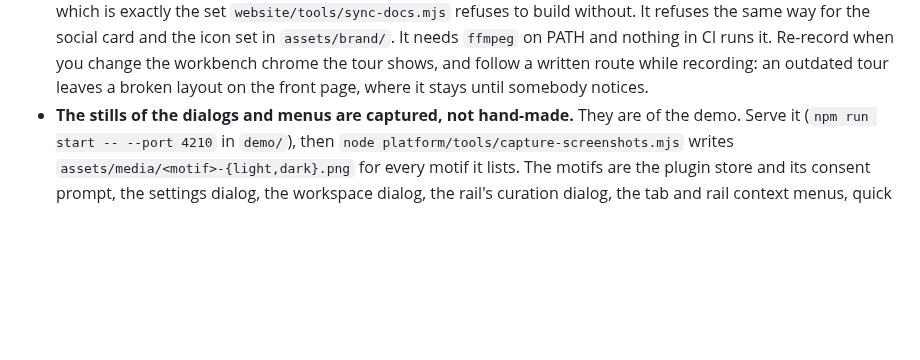
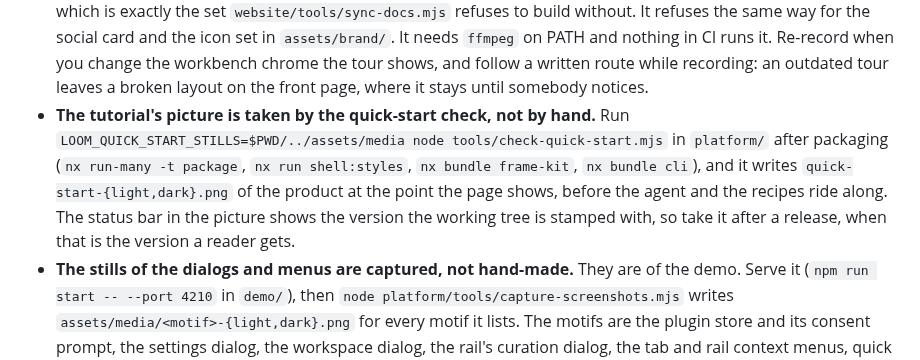
Before and after one commit to yesbert/loomweaver, a Markdown page: docs/reference/operations.md, the part around the change. GitHub-like rendering; blank space fills up the shorter version.

```diff
--- a/docs/reference/operations.md
+++ b/docs/reference/operations.md
@@ -111,6 +111,13 @@ false`, `types: ["*"]`, `noUncheckedSideEffectImports: false` and `ignoreDepreca
   needs `ffmpeg` on PATH and nothing in CI runs it. Re-record when you change the workbench chrome
   the tour shows, and follow a written route while recording: an outdated tour leaves a broken layout
   on the front page, where it stays until somebody notices.
+- **The tutorial's picture is taken by the quick-start check, not by hand.** Run
+  `LOOM_QUICK_START_STILLS=$PWD/../assets/media node tools/check-quick-start.mjs` in `platform/`
+  after packaging (`nx run-many -t package`, `nx run shell:styles`, `nx bundle frame-kit`,
+  `nx bundle cli`), and it writes `quick-start-{light,dark}.png` of the product at the point the
+  page shows, before the agent and the recipes ride along. The status bar in the picture shows the
+  version the working tree is stamped with, so take it after a release, when that is the version a
+  reader gets.
 - **The stills of the dialogs and menus are captured, not hand-made.** They are of the demo.
   Serve it (`npm run start -- --port 4210` in `demo/`), then
   `node platform/tools/capture-screenshots.mjs` writes `assets/media/<motif>-{light,dark}.png` for
```
Also changed, not shown: docs/getting-started.md (+3 -1 lines), assets/media/quick-start-dark.png (added), assets/media/quick-start-light.png, 1 other file.
